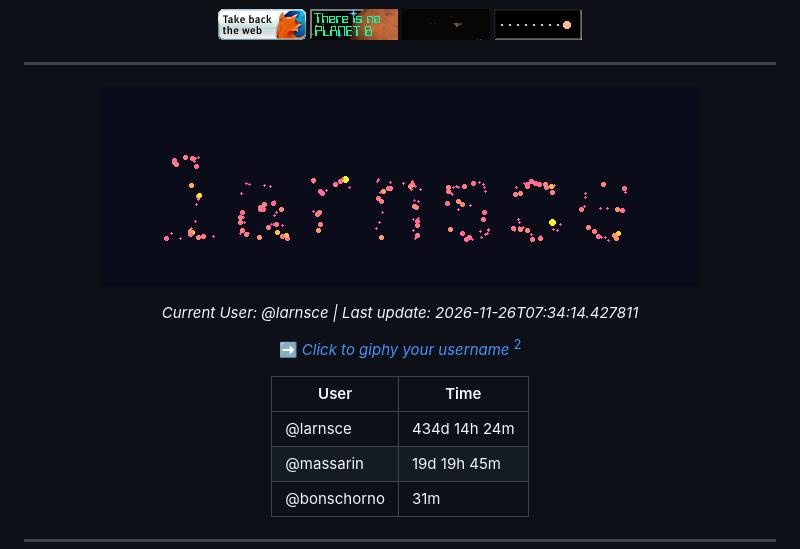
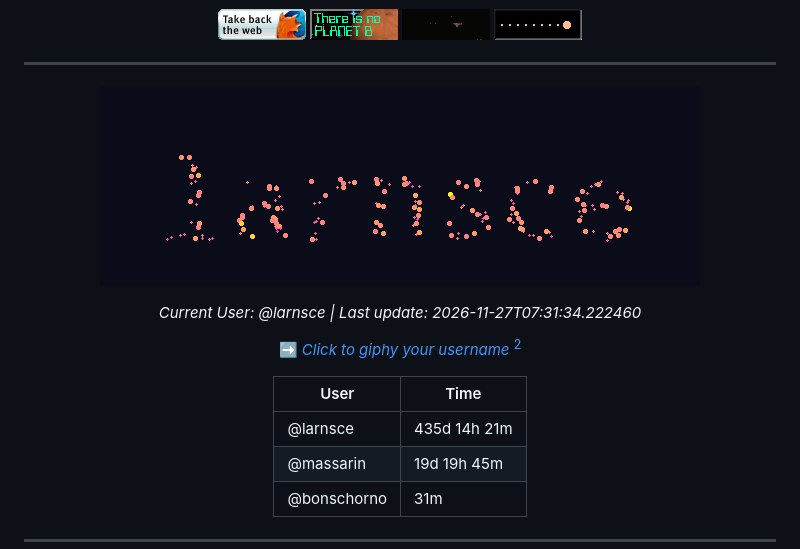
Before and after one commit to massarin/massarin, a Markdown page: README.md, the part around the change. Drawn GitHub-style; pictures changed too: assets/gugs.gif.

Commit message:
Update README with larnsce's GUGS animation

```diff
--- a/README.md
+++ b/README.md
@@ -28,13 +28,13 @@ A hitchhiker of the cosmos, with a background in computational methods and progr
 
 ![larnsce's GIF](assets/gugs.gif)
 
-*Current User: @larnsce | Last update: 2026-11-26T07:34:14.427811*
+*Current User: @larnsce | Last update: 2026-11-27T07:31:34.222460*
 
 ➡️ *[Click to giphy your username](https://github.com/massarin/massarin/issues/new?title=GUGS%20simulation%20request.&body=Use%20my%20github%20username%20as%20initial%20conditions%20to%20an%20n-body%20simulation!)* [^2]
 
 | User | Time |
 |------|------------|
-| @larnsce | 434d 14h 24m |
+| @larnsce | 435d 14h 21m |
 | @massarin | 19d 19h 45m |
 | @bonschorno | 31m |
 
```
Also changed, not shown: 1 other file.
